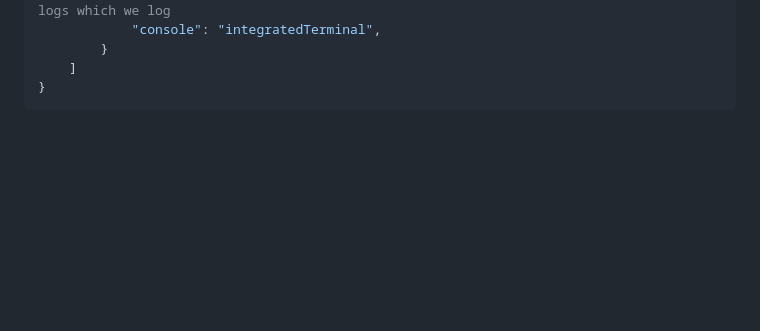
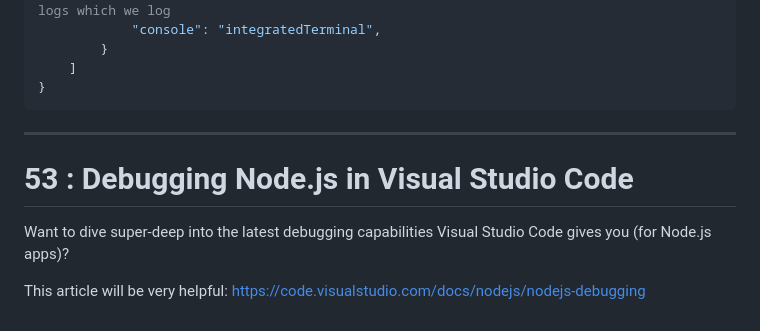
Before and after one commit to SDE-ADNAN/Node_JS_Maximillian, a Markdown page: Sec_4:_Improved_Development_Workflow_&_Debugging/README.md, the part around the change. Drawn GitHub-style; blank space fills up the shorter version.

Commit message:
# 53 : Debugging Node.js in Visual Studio Code

````diff
--- a/Sec_4:_Improved_Development_Workflow_&_Debugging/README.md
+++ b/Sec_4:_Improved_Development_Workflow_&_Debugging/README.md
@@ -240,3 +240,10 @@ BUT WE CHANGED IT TO :
     ]
 }
 ```
+
+---
+
+# 53 : Debugging Node.js in Visual Studio Code
+Want to dive super-deep into the latest debugging capabilities Visual Studio Code gives you (for Node.js apps)?
+
+This article will be very helpful: https://code.visualstudio.com/docs/nodejs/nodejs-debugging
````
